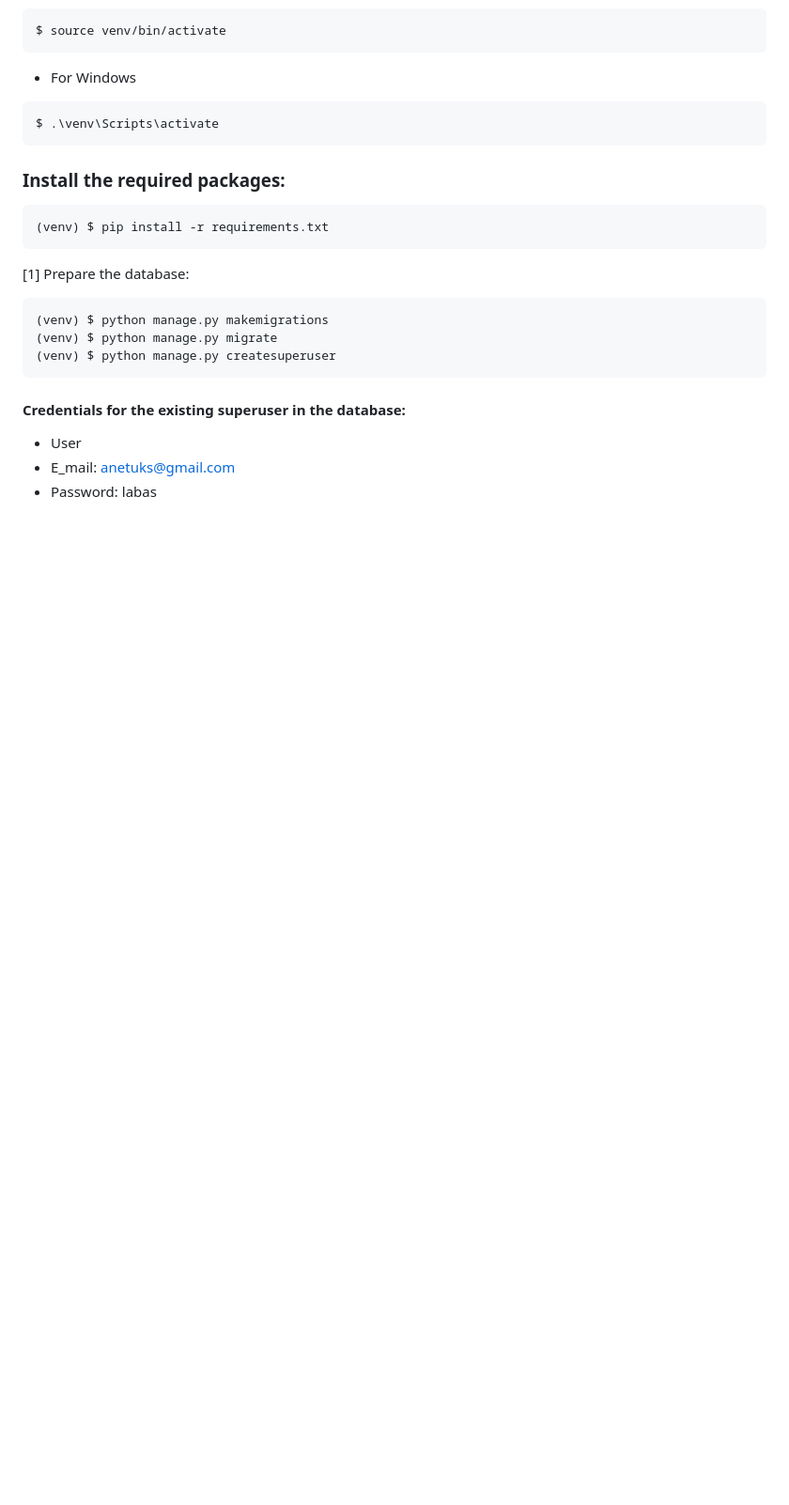
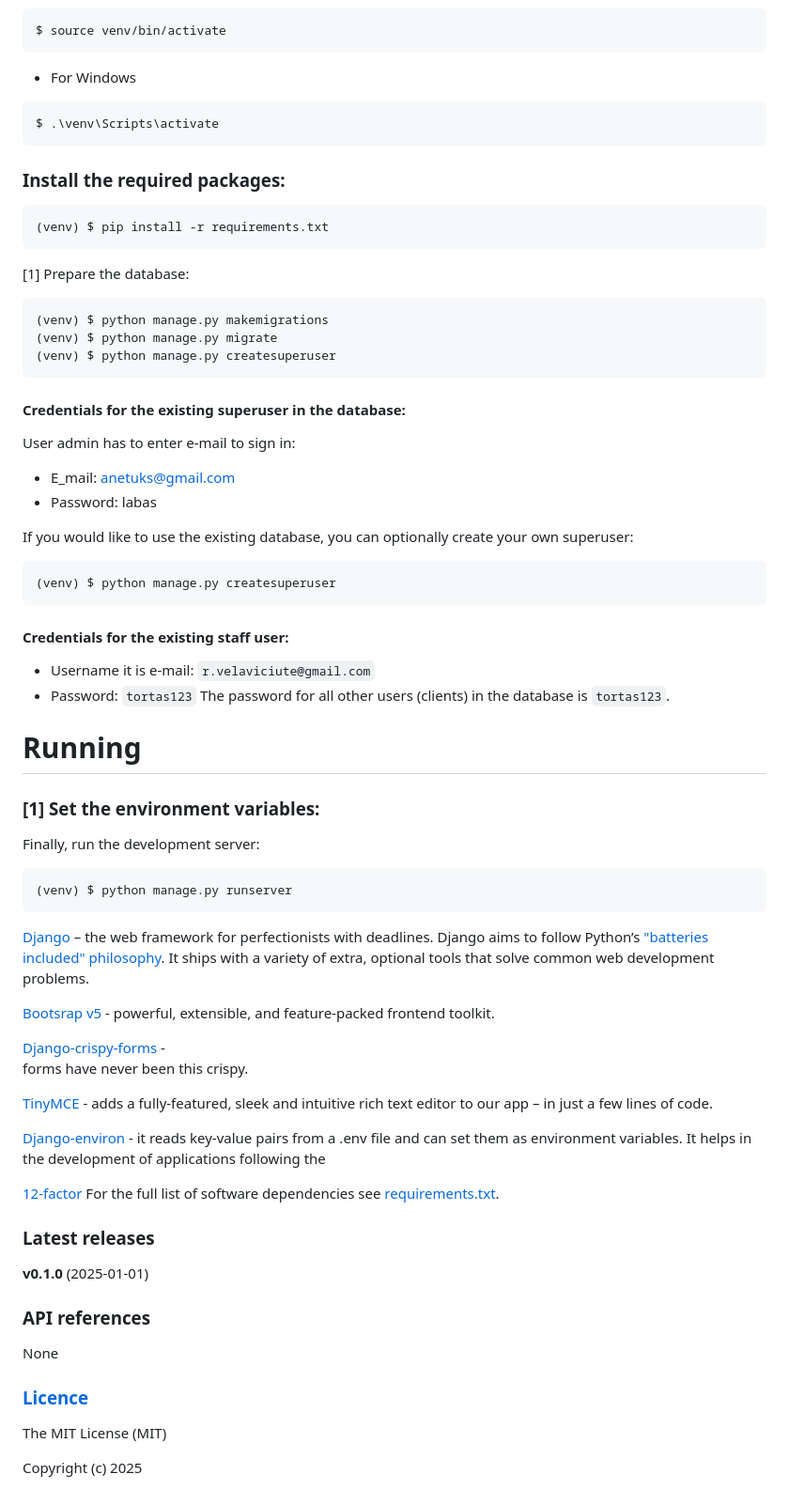
Before and after one commit to Annette3125/sweet_adore_desserts, a Markdown page: README.md, the part around the change printed below. Shown: that part at 94% size. Drawn GitHub-style; blank space fills up the shorter version.

````diff
--- a/README.md
+++ b/README.md
@@ -44,6 +43,67 @@ $ .\venv\Scripts\activate
 
 
 #### Credentials for the existing superuser in the database:
-- User
+User admin has to enter e-mail to sign in:
 - E_mail: anetuks@gmail.com
 - Password: labas
+
+If you would like to use the existing database,
+you can optionally create your own superuser:
+
+```
+(venv) $ python manage.py createsuperuser
+```
+
+#### Credentials for the existing staff user:
+- Username it is e-mail: `r.velaviciute@gmail.com`
+- Password: `tortas123`
+The password for all other users (clients) in the database is `tortas123`.
+
+# Running
+### [1] Set the environment variables:
+
+
+Finally, run the development server:
+
+```
+(venv) $ python manage.py runserver
+```
+
+[Django](https://docs.djangoproject.com/en/5.1/) –
+the web framework for perfectionists
+with deadlines. Django aims to follow Python’s
+["batteries included" philosophy](https://docs.python.org/3/tutorial/stdlib.html#tut-batteries-included).
+It ships with a variety of extra, optional tools that solve
+common web development problems.
+
+[Bootsrap v5](https://getbootstrap.com/) -
+powerful, extensible, and feature-packed frontend toolkit.
+
+[Django-crispy-forms](https://django-crispy-forms.readthedocs.io/en/latest/) -
+forms have never been this crispy.
+
+[TinyMCE](https://www.tiny.cloud/) - adds a fully-featured, sleek and intuitive
+rich text editor to our app – in just a few lines of code.
+
+
+[Django-environ](https://pypi.org/project/django-environ/) - it reads key-value pairs from a .env file and can set them as environment variables.
+It helps in the development of applications following the
+
+[12-factor](https://12factor.net/)
+For the full list of software dependencies see
+[requirements.txt](https://github.com/Annette3125/sweet_adore_desserts/blob/main/requirements.txt).
+
+### Latest releases
+
+**v0.1.0** (2025-01-01)
+
+
+### API references
+
+None
+
+### [Licence](https://github.com/Annette3125/sweet_adore_desserts/blob/main/LICENCE)
+
+The MIT License (MIT)
+
+Copyright (c) 2025
````
Also changed, not shown: other parts of README.md (+3 -4 lines), docs/static/desserts_logo_for_readme.jpg (added), docs/static/main_logo_for_readme.jpg (added).
